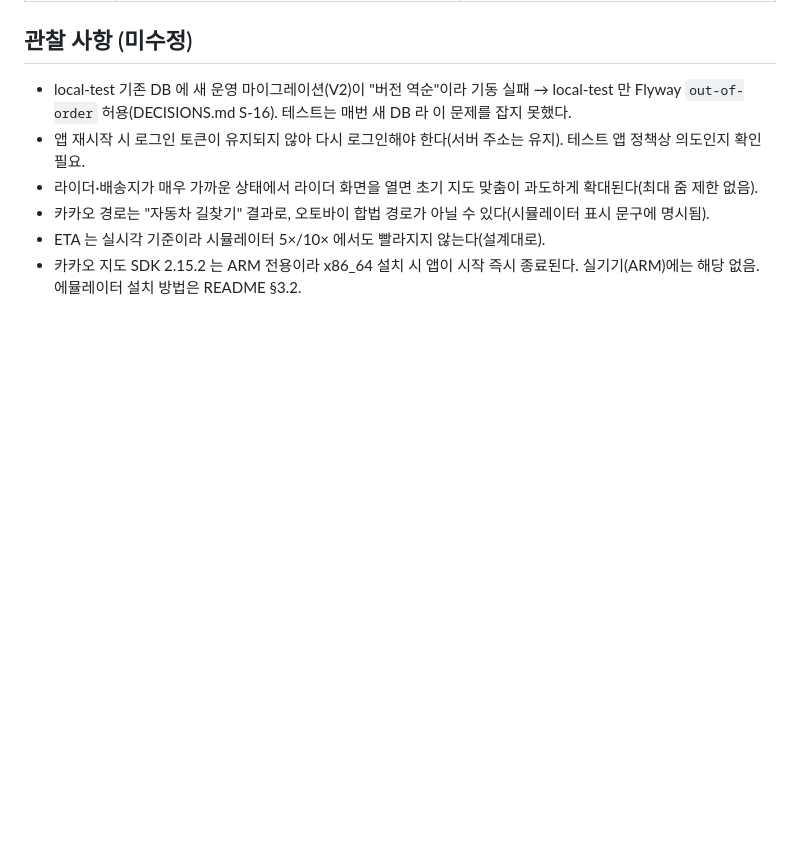
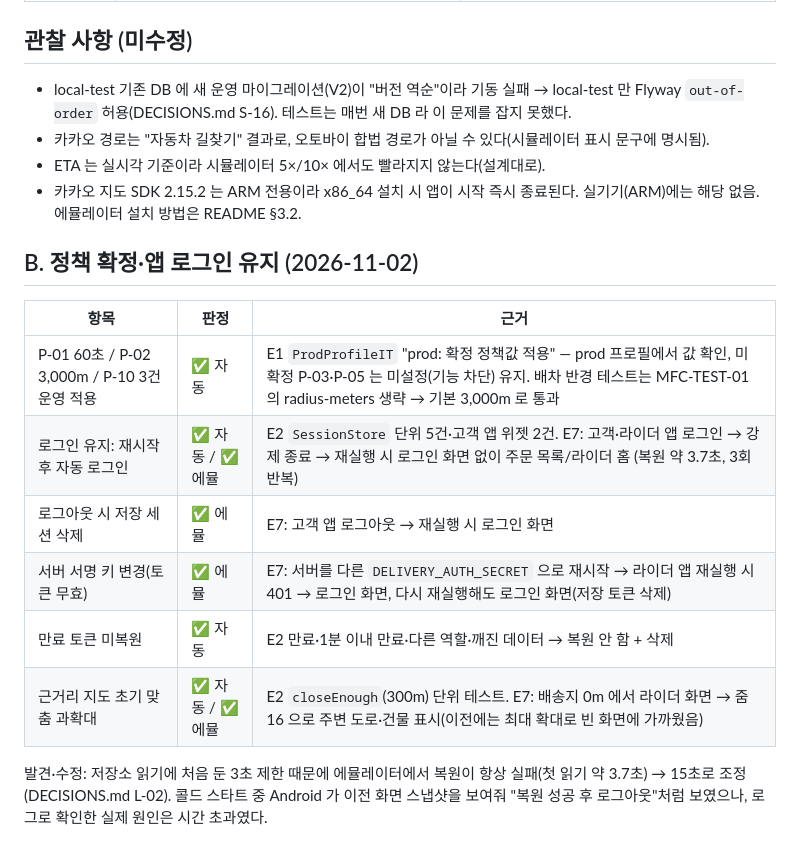
Before and after one commit to whdrms971/bmart-study, a Markdown page: docs/delivery-implementation/TEST_MATRIX.md, the part around the change. Drawn GitHub-style; blank space fills up the shorter version.

Commit message:
docs: P-01·P-02·P-10 확정, 로그인 유지(L-01·L-02), 정책·로그인 검증 결과(TEST_MATRIX §B)
Co-Authored-By: Claude Opus 5.5 <noreply@anthropic.com>

```diff
--- a/docs/delivery-implementation/TEST_MATRIX.md
+++ b/docs/delivery-implementation/TEST_MATRIX.md
@@ -121,8 +121,19 @@
 ## 관찰 사항 (미수정)
 
 - local-test 기존 DB 에 새 운영 마이그레이션(V2)이 "버전 역순"이라 기동 실패 → local-test 만 Flyway `out-of-order` 허용(DECISIONS.md S-16). 테스트는 매번 새 DB 라 이 문제를 잡지 못했다.
-- 앱 재시작 시 로그인 토큰이 유지되지 않아 다시 로그인해야 한다(서버 주소는 유지). 테스트 앱 정책상 의도인지 확인 필요.
-- 라이더·배송지가 매우 가까운 상태에서 라이더 화면을 열면 초기 지도 맞춤이 과도하게 확대된다(최대 줌 제한 없음).
 - 카카오 경로는 "자동차 길찾기" 결과로, 오토바이 합법 경로가 아닐 수 있다(시뮬레이터 표시 문구에 명시됨).
 - ETA 는 실시각 기준이라 시뮬레이터 5×/10× 에서도 빨라지지 않는다(설계대로).
 - 카카오 지도 SDK 2.15.2 는 ARM 전용이라 x86_64 설치 시 앱이 시작 즉시 종료된다. 실기기(ARM)에는 해당 없음. 에뮬레이터 설치 방법은 README §3.2.
+
+## B. 정책 확정·앱 로그인 유지 (2026-11-02)
+
+| 항목 | 판정 | 근거 |
+|---|---|---|
+| P-01 60초 / P-02 3,000m / P-10 3건 운영 적용 | ✅ 자동 | E1 `ProdProfileIT` "prod: 확정 정책값 적용" — prod 프로필에서 값 확인, 미확정 P-03·P-05 는 미설정(기능 차단) 유지. 배차 반경 테스트는 MFC-TEST-01 의 radius-meters 생략 → 기본 3,000m 로 통과 |
+| 로그인 유지: 재시작 후 자동 로그인 | ✅ 자동 / ✅ 에뮬 | E2 `SessionStore` 단위 5건·고객 앱 위젯 2건. E7: 고객·라이더 앱 로그인 → 강제 종료 → 재실행 시 로그인 화면 없이 주문 목록/라이더 홈 (복원 약 3.7초, 3회 반복) |
+| 로그아웃 시 저장 세션 삭제 | ✅ 에뮬 | E7: 고객 앱 로그아웃 → 재실행 시 로그인 화면 |
+| 서버 서명 키 변경(토큰 무효) | ✅ 에뮬 | E7: 서버를 다른 `DELIVERY_AUTH_SECRET` 으로 재시작 → 라이더 앱 재실행 시 401 → 로그인 화면, 다시 재실행해도 로그인 화면(저장 토큰 삭제) |
+| 만료 토큰 미복원 | ✅ 자동 | E2 만료·1분 이내 만료·다른 역할·깨진 데이터 → 복원 안 함 + 삭제 |
+| 근거리 지도 초기 맞춤 과확대 | ✅ 자동 / ✅ 에뮬 | E2 `closeEnough`(300m) 단위 테스트. E7: 배송지 0m 에서 라이더 화면 → 줌 16 으로 주변 도로·건물 표시(이전에는 최대 확대로 빈 화면에 가까웠음) |
+
+발견·수정: 저장소 읽기에 처음 둔 3초 제한 때문에 에뮬레이터에서 복원이 항상 실패(첫 읽기 약 3.7초) → 15초로 조정(DECISIONS.md L-02). 콜드 스타트 중 Android 가 이전 화면 스냅샷을 보여줘 "복원 성공 후 로그아웃"처럼 보였으나, 로그로 확인한 실제 원인은 시간 초과였다.
```
Also changed, not shown: docs/delivery-implementation/DECISIONS.md (+12 -3 lines), docs/delivery-implementation/FINAL_REPORT.md (+2 -4 lines).
